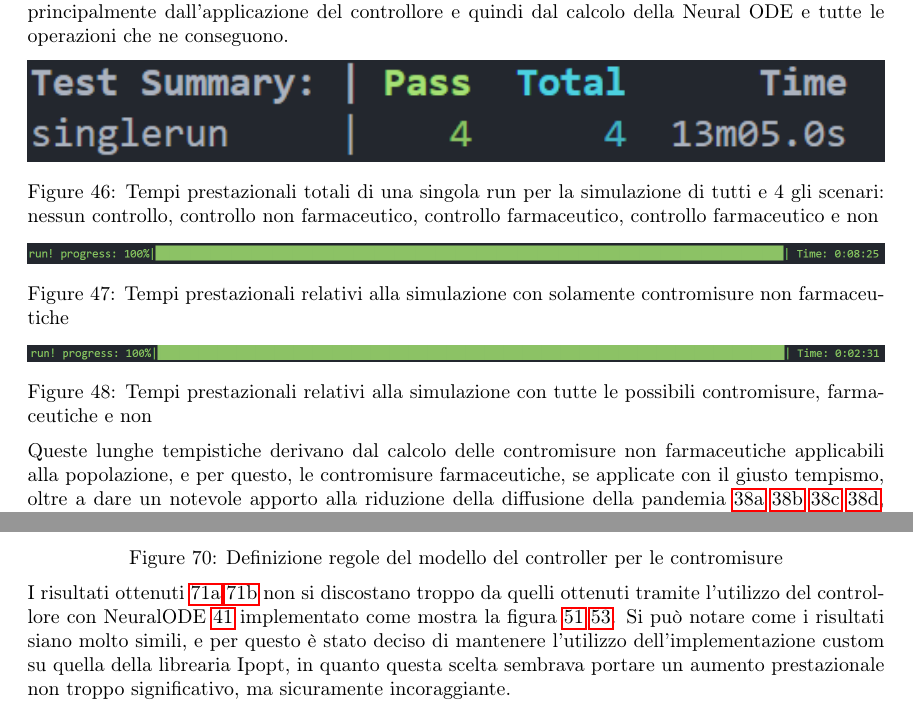
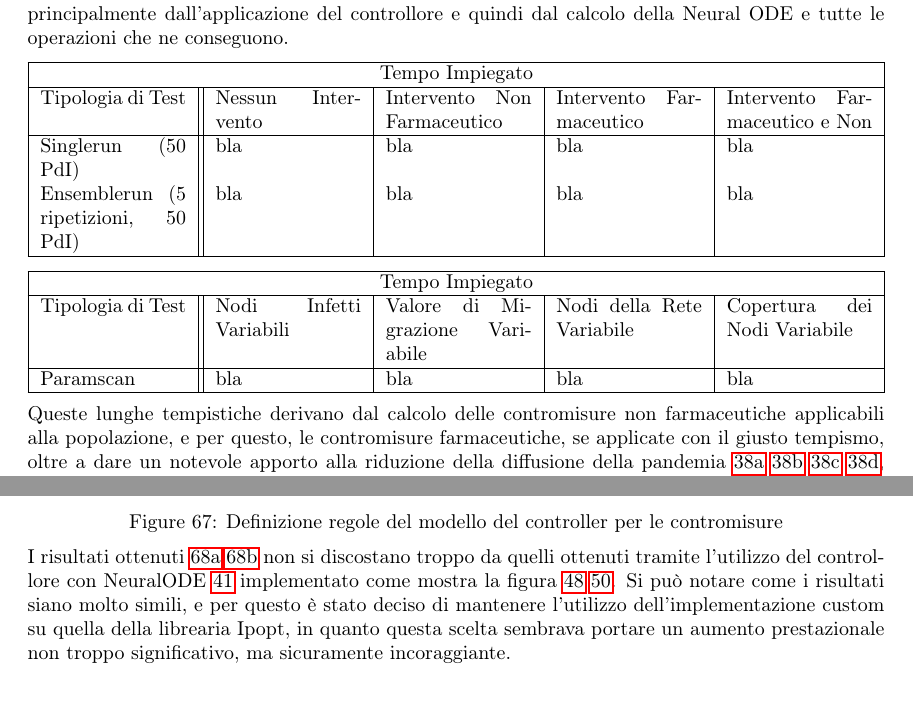
Before and after one commit to DrStiev/master-thesis, a LaTeX paper (main.tex, which reads txt/results/results.tex): two parts of pages 57 and 90 of 92, joined at a grey line, cut so that both start at the same text. Compiled offline with pdfLaTeX.

Commit message:
replace image with table. wip

```diff
--- a/txt/results/results.tex
+++ b/txt/results/results.tex
@@ -4,26 +4,26 @@ come dei risultati positivi, sia in fatto di performance che di policy applicate
 al tempo e' possibile mostrare come il tempo generale della simulazione dipenda principalmente dall'applicazione
 del controllore e quindi dal calcolo della Neural ODE e tutte le operazioni che ne conseguono.
 
-\begin{minipage}{\linewidth}
-	\centering
-	\includegraphics[width=\textwidth]{img/tt_singlerun.png}
-	\captionof{figure}{Tempi prestazionali totali di una singola run per la simulazione di tutti e 4 gli scenari: nessun controllo, controllo non farmaceutico, controllo farmaceutico, controllo farmaceutico e non}
-	\label{fig:tt_singlerun}
-\end{minipage}
+\begin{tabular}{ |p{2,57cm}||p{2,57cm}|p{2,57cm}|p{2,57cm}|p{2,57cm}|  }
+	\hline
+	\multicolumn{5}{|c|}{Tempo Impiegato} \\
+	\hline
+	Tipologia di Test & Nessun Intervento & Intervento Non Farmaceutico & Intervento Farmaceutico & Intervento Farmaceutico e Non\\
+	\hline
+	Singlerun (50 PdI) & bla & bla & bla & bla\\
+	Ensemblerun (5 ripetizioni, 50 PdI) & bla & bla & bla & bla\\
+	\hline
+\end{tabular}
 
-\begin{minipage}{\linewidth}
-	\centering
-	\includegraphics[width=\textwidth]{img/tt_singlerun_control.png}
-	\captionof{figure}{Tempi prestazionali relativi alla simulazione con solamente contromisure non farmaceutiche}
-	\label{fig:tt_singlerun_control}
-\end{minipage}
-
-\begin{minipage}{\linewidth}
-	\centering
-	\includegraphics[width=\textwidth]{img/tt_singlerun_all.png}
-	\captionof{figure}{Tempi prestazionali relativi alla simulazione con tutte le possibili contromisure, farmaceutiche e non}
-	\label{fig:tt_singlerun_all}
-\end{minipage}
+\begin{tabular}{ |p{2,57cm}||p{2,57cm}|p{2,57cm}|p{2,57cm}|p{2,57cm}|  }
+	\hline
+	\multicolumn{5}{|c|}{Tempo Impiegato} \\
+	\hline
+	Tipologia di Test & Nodi Infetti Variabili & Valore di Migrazione Variabile & Nodi della Rete Variabile & Copertura dei Nodi Variabile\\
+	\hline
+	Paramscan & bla & bla & bla & bla\\
+	\hline
+\end{tabular}
 
 Queste lunghe tempistiche derivano dal calcolo delle contromisure non farmaceutiche applicabili alla popolazione,
 e per questo, le contromisure farmaceutiche, se applicate con il giusto tempismo, oltre a dare un notevole
```
Also changed, not shown: main.tex (+1 -0 lines), 1 other file.
